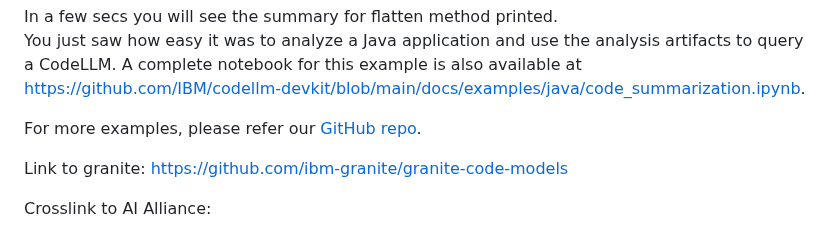
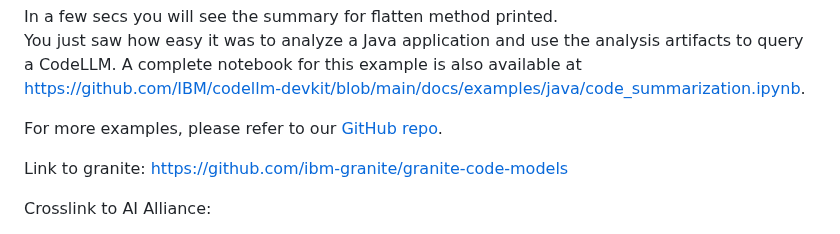
Before and after one commit to IBM/codellm-devkit, a Markdown page: docs/blog/blog.md, the part around the change. GitHub-like rendering.

```diff
--- a/docs/blog/blog.md
+++ b/docs/blog/blog.md
@@ -174,7 +174,7 @@ print(llm_output)
 In a few secs you will see the summary for flatten method printed.
 You just saw how easy it was to analyze a Java application and use the analysis artifacts to query a CodeLLM. A complete notebook for this example is also available at https://github.com/IBM/codellm-devkit/blob/main/docs/examples/java/code_summarization.ipynb.
 
-For more examples, please refer our [GitHub repo](https://github.com/IBM/codellm-devkit/tree/main/docs/examples).
+For more examples, please refer to our [GitHub repo](https://github.com/IBM/codellm-devkit/tree/main/docs/examples).
 
 Link to granite: https://github.com/ibm-granite/granite-code-models
 
```
